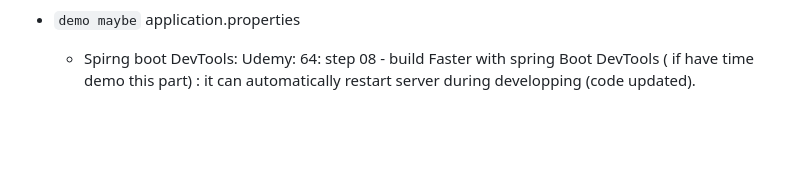
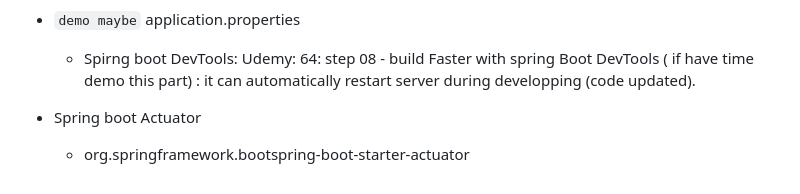
Before and after one commit to ChristinaXu2017/RestfulAPI, a Markdown page: note.md, the part around the change. GitHub-like rendering; blank space fills up the shorter version.

```diff
--- a/note.md
+++ b/note.md
@@ -45,3 +45,6 @@ https://github.com/in28minutes/master-spring-and-spring-boot/tree/main/02-spring
 
 - `demo maybe` application.properties
   - Spirng boot DevTools: Udemy: 64: step 08 - build Faster with spring Boot DevTools ( if have time demo this part) : it can automatically restart server during developping (code updated).
+
+- Spring boot Actuator
+  - <dependency><groupId>org.springframework.boot</groupId><artifactId>spring-boot-starter-actuator</artifactId></dependency>
```
